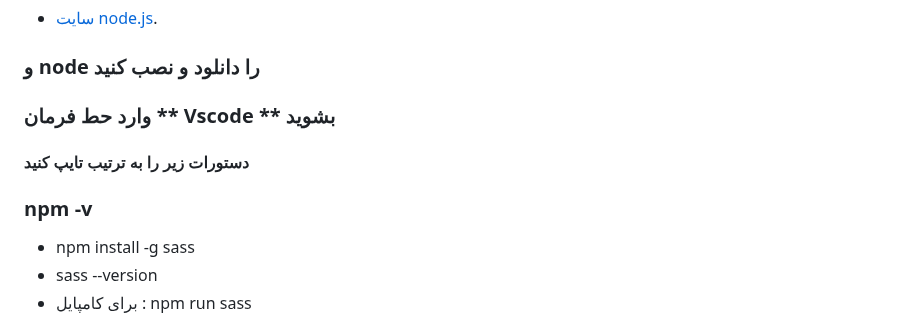
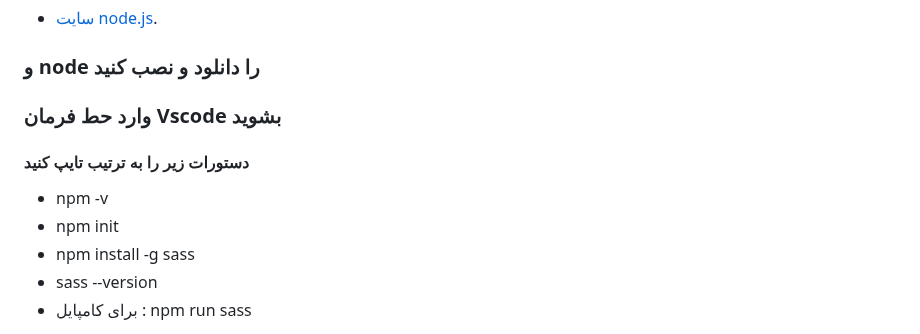
Before and after one commit to martin190578/Sass_Course, a Markdown page: Sass_Source/README.md, the part around the change. Rendered like a GitHub page.

```diff
--- a/Sass_Source/README.md
+++ b/Sass_Source/README.md
@@ -78,12 +78,12 @@
 
 ### و node را دانلود و نصب کنید
 
-### وارد حط فرمان ** Vscode ** بشوید
+### وارد حط فرمان **Vscode** بشوید
 
 #### دستورات زیر را به ترتیب تایپ کنید
 
-### npm -v
-
+- npm -v
+- npm init
 - npm install -g sass
 - sass --version
 - برای کامپایل : npm run sass
```
